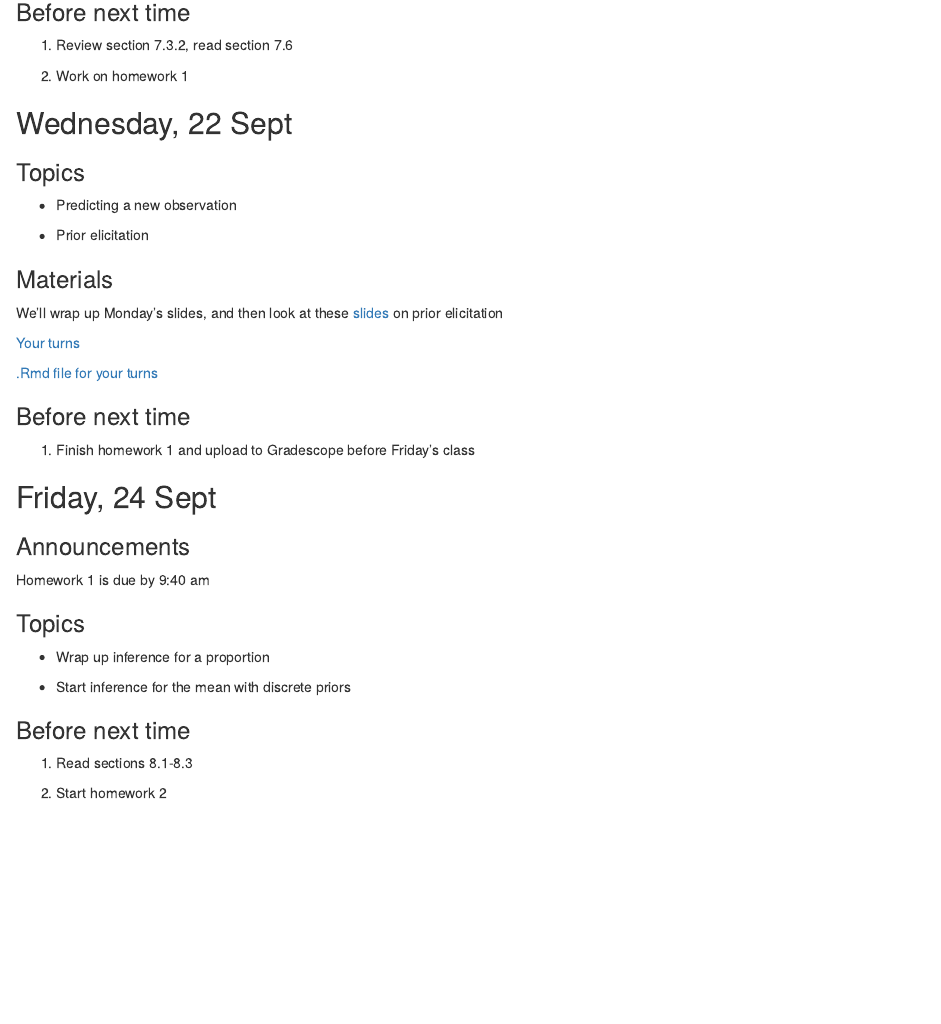
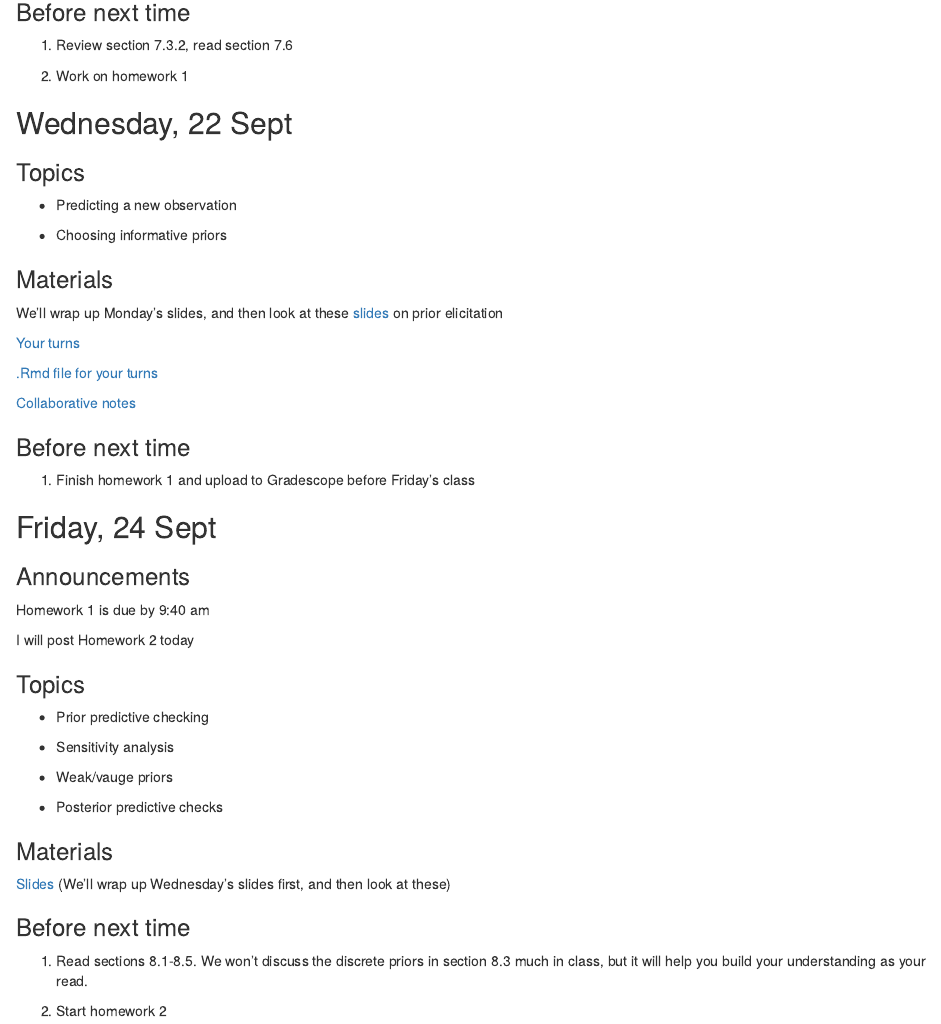
Before and after one commit to aloy/stat340, an R Markdown document (_posts/week02/week02.Rmd): the page in a window 1100 px wide, from 350 px down. Rendered offline with R 4.5, knitr and Pandoc, with nearby package versions; drawn as R Markdown's standard HTML page in place of the format the file asks for.

Commit message:
more prior elicitation notes + collab notes

```diff
--- a/_posts/week02/week02.Rmd
+++ b/_posts/week02/week02.Rmd
@@ -50,7 +50,7 @@ knitr::opts_chunk$set(echo = FALSE)
 
 - Predicting a new observation
 
-- Prior elicitation
+- Choosing informative priors
 
 ### Materials
 
@@ -59,6 +59,8 @@ We'll wrap up Monday's slides, and then look at these [slides](https://aloy.gith
 [Your turns](https://aloy.github.io/stat340-notes-fa21/04H-prior-elicitation.pdf)
 
 [.Rmd file for your turns](https://aloy.github.io/stat340-notes-fa21/04H-prior-elicitation.Rmd)
+
+[Collaborative notes](https://docs.google.com/document/d/1hxxIdmDbJxphO1YEpr255HuUDCTMvfTEGXIcq-or5t8/edit?usp=sharing)
 
 
 ### Before next time
@@ -72,14 +74,25 @@ We'll wrap up Monday's slides, and then look at these [slides](https://aloy.gith
 
 Homework 1 is due by 9:40 am
 
+I will post Homework 2 today
+
 ### Topics
 
-- Wrap up inference for a proportion
+- Prior predictive checking
 
-- Start inference for the mean with discrete priors
+- Sensitivity analysis
+
+- Weak/vauge priors
+
+- Posterior predictive checks
+
+### Materials
+
+[Slides](https://aloy.github.io/stat340-notes-fa21/05-weak-priors.pdf) (We'll wrap up Wednesday's slides first, and then look at these)
+
 
 ### Before next time
 
-1. Read sections 8.1-8.3
+1. Read sections 8.1-8.5. We won't discuss the discrete priors in section 8.3 much in class, but it will help you build your understanding as your read.
 
 2. Start homework 2
```
Also changed, not shown: _posts/week02/week02.html, docs/posts/posts.json, docs/search.json, 2 other files.
